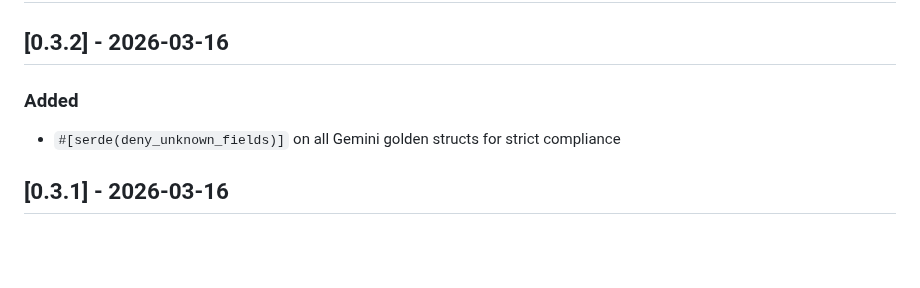
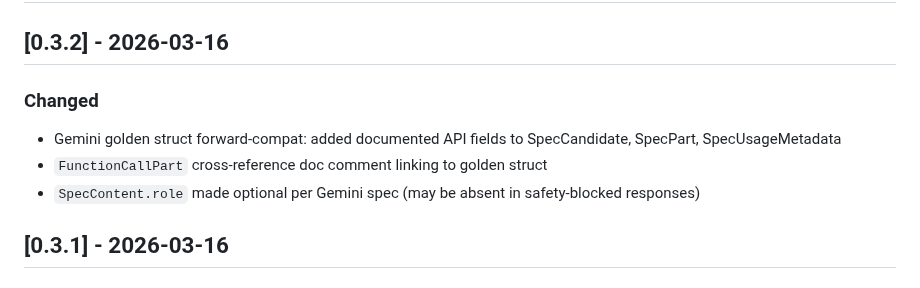
Before and after one commit to SkillDoAI/llmposter, a Markdown page: CHANGELOG.md, the part around the change. GitHub-like rendering; blank space fills up the shorter version.

Commit message:
fix: Greptile — correct changelog to match actual changes

```diff
--- a/CHANGELOG.md
+++ b/CHANGELOG.md
@@ -2,8 +2,10 @@
 
 ## [0.3.2] - 2026-03-16
 
-### Added
-- `#[serde(deny_unknown_fields)]` on all Gemini golden structs for strict compliance
+### Changed
+- Gemini golden struct forward-compat: added documented API fields to SpecCandidate, SpecPart, SpecUsageMetadata
+- `FunctionCallPart` cross-reference doc comment linking to golden struct
+- `SpecContent.role` made optional per Gemini spec (may be absent in safety-blocked responses)
 
 ## [0.3.1] - 2026-03-16
 
```
